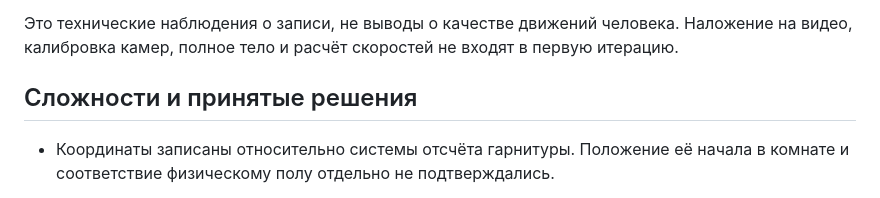
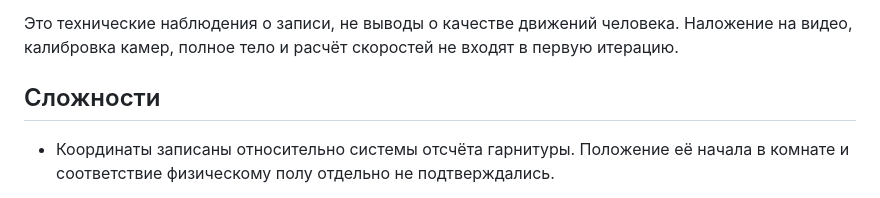
Before and after one commit to GotyMeister/Tracking-Viewer, a Markdown page: README.md, the part around the change. GitHub-like rendering.

```diff
--- a/README.md
+++ b/README.md
@@ -63,7 +63,7 @@
 
 Это технические наблюдения о записи, не выводы о качестве движений человека. Наложение на видео, калибровка камер, полное тело и расчёт скоростей не входят в первую итерацию.
 
-## Сложности и принятые решения
+## Сложности
 
 - Координаты записаны относительно системы отсчёта гарнитуры. Положение её начала в комнате и соответствие физическому полу отдельно не подтверждались.
 
```
